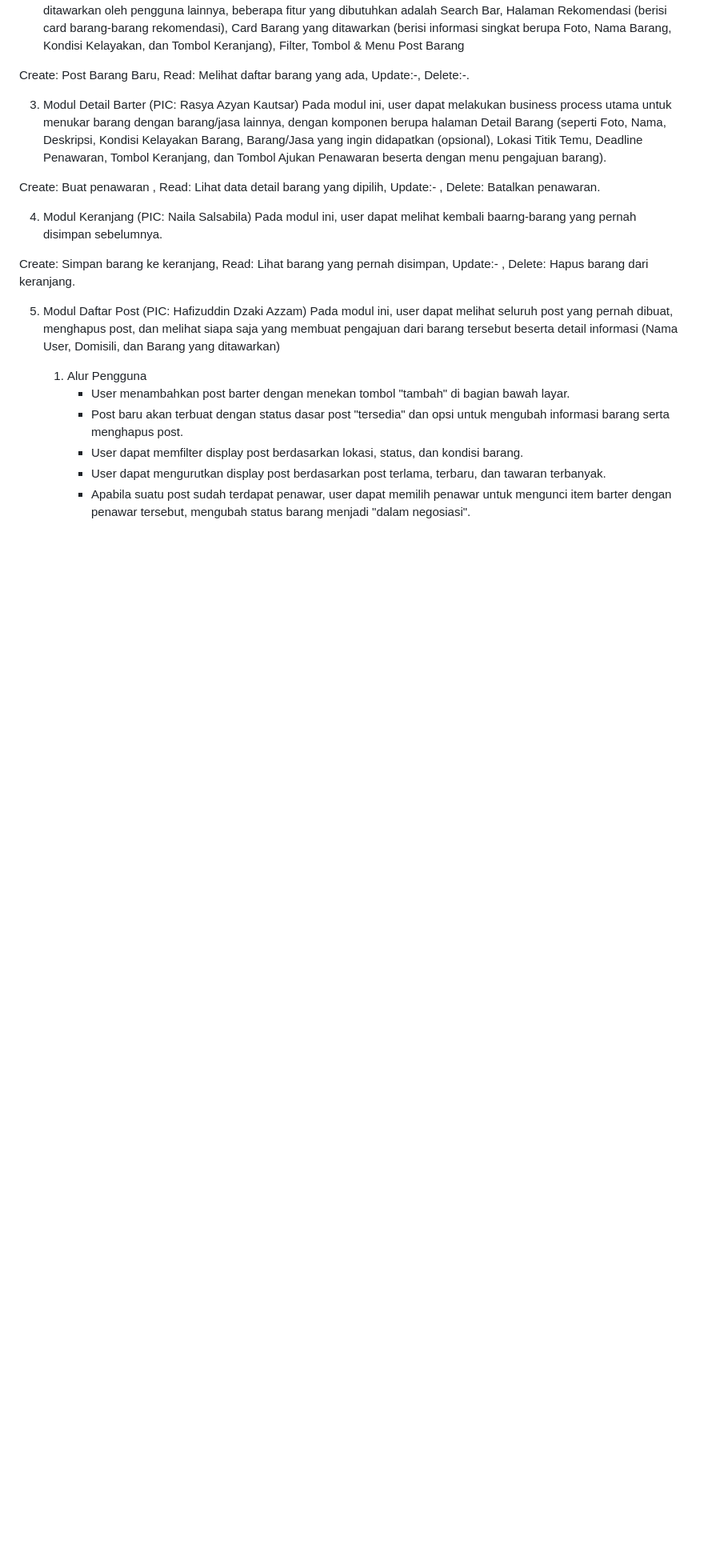
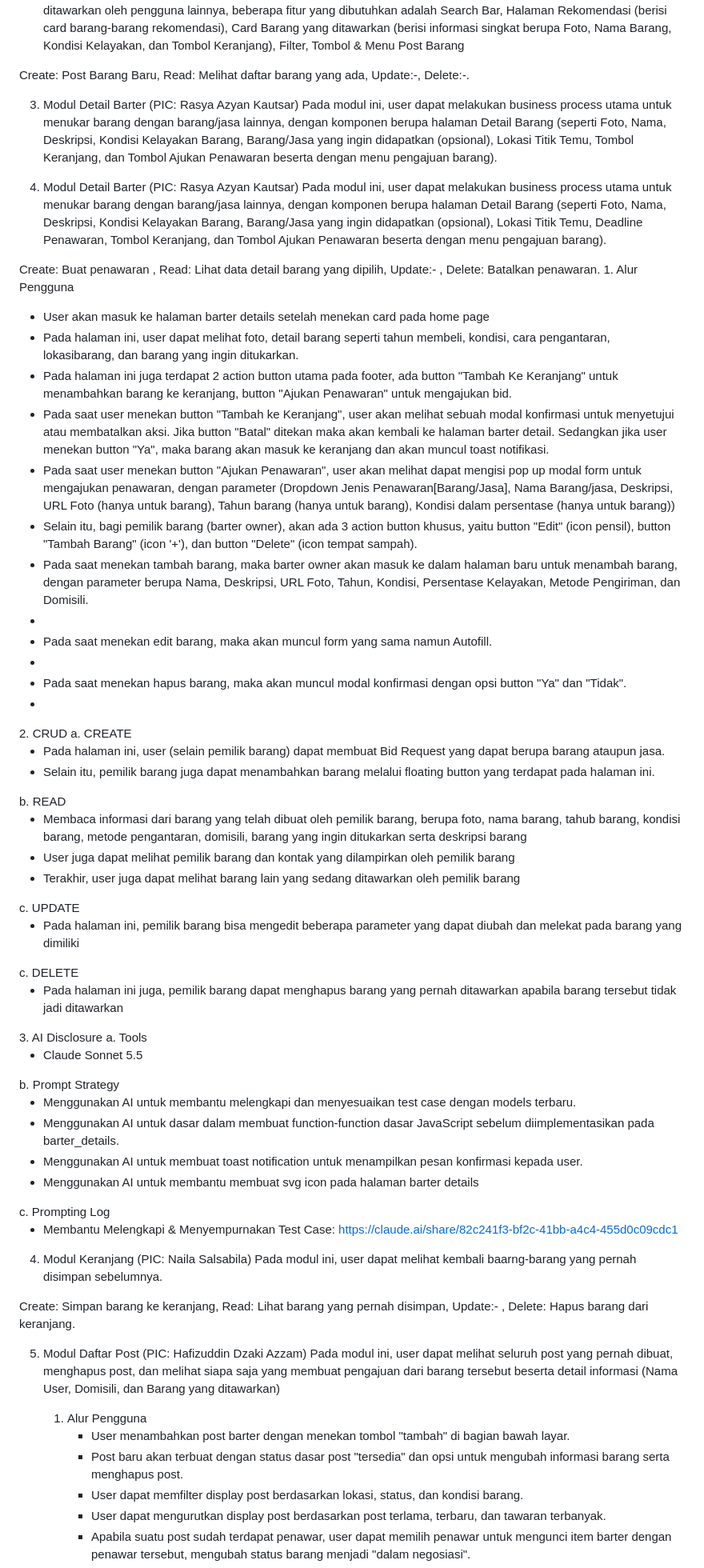
Before and after one commit to Kel-2-PBP-C/RePair, a Markdown page: README.md, the part around the change. Shown at 80% size. Drawn GitHub-style; blank space fills up the shorter version.

Commit message:
docs: update README.md
Menambahkan User flow, detail CRUD, dan AI Disclosure

```diff
--- a/README.md
+++ b/README.md
@@ -87,9 +87,60 @@ Pada modul ini, user dapat melihat seluruh barang yang sedang ditawarkan oleh pe
 Create: Post Barang Baru, Read: Melihat daftar barang yang ada, Update:-, Delete:-.
 
 3. Modul Detail Barter (PIC: Rasya Azyan Kautsar)
+Pada modul ini, user dapat melakukan business process utama untuk menukar barang dengan barang/jasa lainnya, dengan komponen berupa halaman Detail Barang (seperti Foto, Nama, Deskripsi, Kondisi Kelayakan Barang, Barang/Jasa yang ingin didapatkan (opsional), Lokasi Titik Temu, Tombol Keranjang, dan Tombol Ajukan Penawaran beserta dengan menu pengajuan barang).
+
+3. Modul Detail Barter (PIC: Rasya Azyan Kautsar)
 Pada modul ini, user dapat melakukan business process utama untuk menukar barang dengan barang/jasa lainnya, dengan komponen berupa halaman Detail Barang (seperti Foto, Nama, Deskripsi, Kondisi Kelayakan Barang, Barang/Jasa yang ingin didapatkan (opsional), Lokasi Titik Temu, Deadline Penawaran, Tombol Keranjang, dan Tombol Ajukan Penawaran beserta dengan menu pengajuan barang).
 
 Create: Buat penawaran , Read: Lihat data detail barang yang dipilih, Update:- , Delete: Batalkan penawaran.
+    1. Alur Pengguna
+    <ul>
+        <li>User akan masuk ke halaman barter details setelah menekan card pada home page</li>
+        <li>Pada halaman ini, user dapat melihat foto, detail barang seperti tahun membeli, kondisi, cara pengantaran, lokasibarang, dan barang yang ingin ditukarkan.</li>
+        <li>Pada halaman ini juga terdapat 2 action button utama pada footer, ada button "Tambah Ke Keranjang" untuk menambahkan barang ke keranjang, button "Ajukan Penawaran" untuk mengajukan bid.</li>
+        <li>Pada saat user menekan button "Tambah ke Keranjang", user akan melihat sebuah modal konfirmasi untuk menyetujui atau membatalkan aksi. Jika button "Batal" ditekan maka akan kembali ke halaman barter detail. Sedangkan jika user menekan button "Ya", maka barang akan masuk ke keranjang dan akan muncul toast notifikasi.</li>
+        <li>Pada saat user menekan button "Ajukan Penawaran", user akan melihat dapat mengisi pop up modal form untuk mengajukan penawaran, dengan parameter (Dropdown Jenis Penawaran[Barang/Jasa], Nama Barang/jasa, Deskripsi, URL Foto (hanya untuk barang), Tahun barang (hanya untuk barang), Kondisi dalam persentase (hanya untuk barang))</li>
+        <li>Selain itu, bagi pemilik barang (barter owner), akan ada 3 action button khusus, yaitu button "Edit" (icon pensil), button "Tambah Barang" (icon '+'), dan button "Delete" (icon tempat sampah).</li>
+        <li>Pada saat menekan tambah barang, maka barter owner akan masuk ke dalam halaman baru untuk menambah barang, dengan parameter berupa Nama, Deskripsi, URL Foto, Tahun, Kondisi, Persentase Kelayakan, Metode Pengiriman, dan Domisili.<li>
+        <li>Pada saat menekan edit barang, maka akan muncul form yang sama namun Autofill.<li>
+        <li>Pada saat menekan hapus barang, maka akan muncul modal konfirmasi dengan opsi button "Ya" dan "Tidak".<li>
+    </ul>
+    2. CRUD
+        a. CREATE
+        <ul>
+            <li>Pada halaman ini, user (selain pemilik barang) dapat membuat Bid Request yang dapat berupa barang ataupun jasa.</li>
+            <li>Selain itu, pemilik barang juga dapat menambahkan barang melalui floating button yang terdapat pada halaman ini.</li>
+        </ul>
+        b. READ
+        <ul>
+            <li>Membaca informasi dari barang yang telah dibuat oleh pemilik barang, berupa foto, nama barang, tahub barang, kondisi barang, metode pengantaran, domisili, barang yang ingin ditukarkan serta deskripsi barang</li>
+            <li>User juga dapat melihat pemilik barang dan kontak yang dilampirkan oleh pemilik barang</li>
+            <li>Terakhir, user juga dapat melihat barang lain yang sedang ditawarkan oleh pemilik barang</li>
+        </ul>
+        c. UPDATE
+        <ul>
+            <li>Pada halaman ini, pemilik barang bisa mengedit beberapa parameter yang dapat diubah dan melekat pada barang yang dimiliki</li>
+        </ul>
+        c. DELETE
+        <ul>
+            <li>Pada halaman ini juga, pemilik barang dapat menghapus barang yang pernah ditawarkan apabila barang tersebut tidak jadi ditawarkan</li>
+        </ul>
+    3. AI Disclosure
+        a. Tools
+        <ul>
+            <li>Claude Sonnet 5.5</li>
+        </ul>
+        b. Prompt Strategy
+        <ul>
+            <li>Menggunakan AI untuk membantu melengkapi dan menyesuaikan test case dengan models terbaru.</li>
+            <li>Menggunakan AI untuk dasar dalam membuat function-function dasar JavaScript sebelum diimplementasikan pada barter_details.</li>
+            <li>Menggunakan AI untuk membuat toast notification untuk menampilkan pesan konfirmasi kepada user.</li>
+            <li>Menggunakan AI untuk membantu membuat svg icon pada halaman barter details</li>
+        </ul>
+        c. Prompting Log
+        <ul>
+            <li>Membantu Melengkapi & Menyempurnakan Test Case: https://claude.ai/share/82c241f3-bf2c-41bb-a4c4-455d0c09cdc1</li>
+        </ul>
 
 4. Modul Keranjang (PIC: Naila Salsabila)
 Pada modul ini, user dapat melihat kembali baarng-barang yang pernah disimpan sebelumnya.
```
